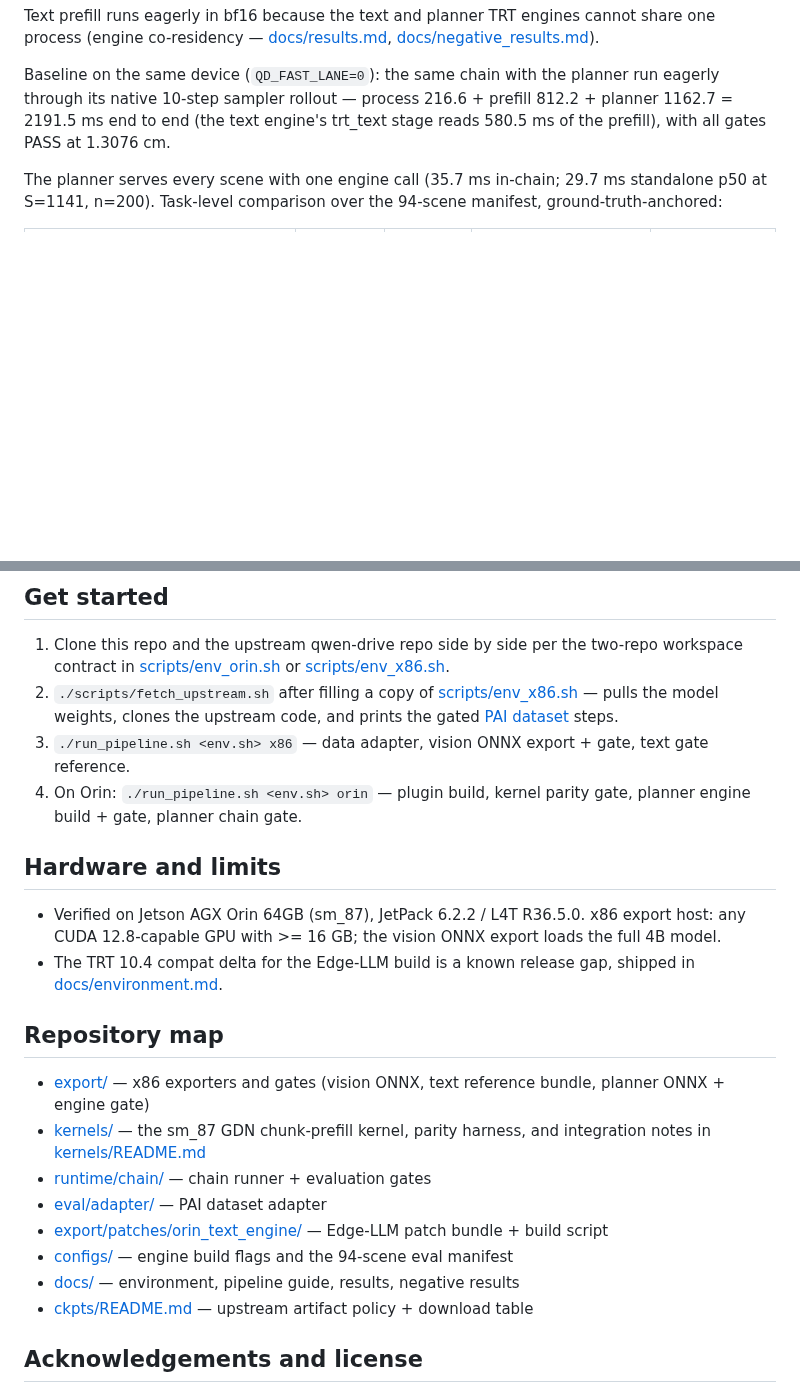
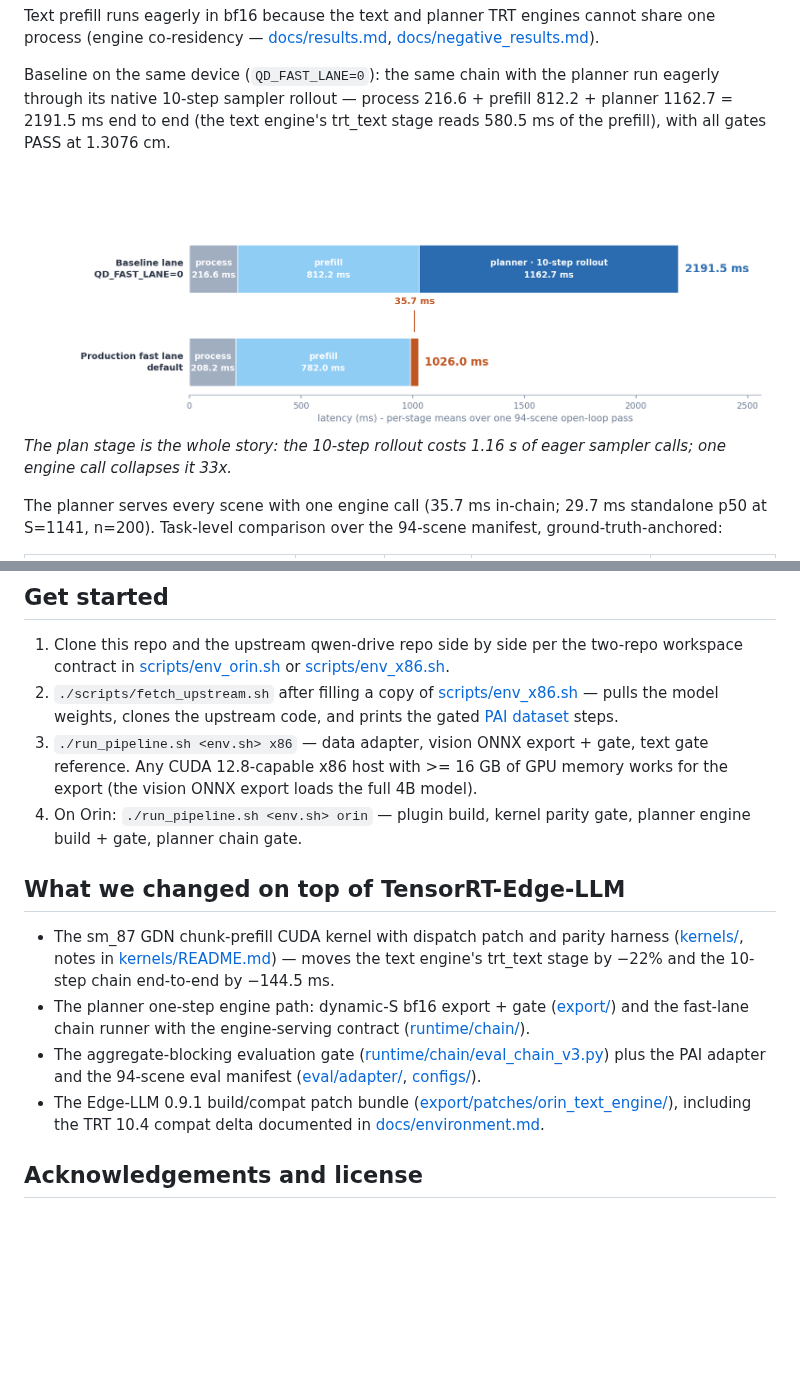
Before and after one commit to hous-lab/qwen-drive-edge-orin, a Markdown page: README.md, 2 parts joined by grey strips. Rendered like a GitHub page; pictures changed too: assets/benchmarks/latency_waterfall.png (added); blank space fills up the shorter version.

```diff
--- a/README.md
+++ b/README.md
@@ -20,6 +38,9 @@ Text prefill runs eagerly in bf16 because the text and planner TRT engines canno
 
 Baseline on the same device (`QD_FAST_LANE=0`): the same chain with the planner run eagerly through its native 10-step sampler rollout — process 216.6 + prefill 812.2 + planner 1162.7 = 2191.5 ms end to end (the text engine's trt_text stage reads 580.5 ms of the prefill), with all gates PASS at 1.3076 cm.
 
+![stage-by-stage latency waterfall of the two lanes](assets/benchmarks/latency_waterfall.png)
+*The plan stage is the whole story: the 10-step rollout costs 1.16 s of eager sampler calls; one engine call collapses it 33x.*
+
 The planner serves every scene with one engine call (35.7 ms in-chain; 29.7 ms standalone p50 at S=1141, n=200). Task-level comparison over the 94-scene manifest, ground-truth-anchored:
 
 | Arm | ADE5 (m) | FDE5 (m) | vs 10-step torch reference | Planner latency |
@@ -57,24 +90,15 @@ Production chain gate ([eval_chain_v3](runtime/chain/eval_chain_v3.py), aggregat
 
 1. Clone this repo and the upstream qwen-drive repo side by side per the two-repo workspace contract in [scripts/env_orin.sh](scripts/env_orin.sh) or [scripts/env_x86.sh](scripts/env_x86.sh).
 2. `./scripts/fetch_upstream.sh` after filling a copy of [scripts/env_x86.sh](scripts/env_x86.sh) — pulls the model weights, clones the upstream code, and prints the gated [PAI dataset](https://huggingface.co/datasets/nvidia/PhysicalAI-Autonomous-Vehicles) steps.
-3. `./run_pipeline.sh <env.sh> x86` — data adapter, vision ONNX export + gate, text gate reference.
+3. `./run_pipeline.sh <env.sh> x86` — data adapter, vision ONNX export + gate, text gate reference. Any CUDA 12.8-capable x86 host with >= 16 GB of GPU memory works for the export (the vision ONNX export loads the full 4B model).
 4. On Orin: `./run_pipeline.sh <env.sh> orin` — plugin build, kernel parity gate, planner engine build + gate, planner chain gate.
 
-## Hardware and limits
+## What we changed on top of TensorRT-Edge-LLM
 
-- Verified on Jetson AGX Orin 64GB (sm_87), JetPack 6.2.2 / L4T R36.5.0. x86 export host: any CUDA 12.8-capable GPU with >= 16 GB; the vision ONNX export loads the full 4B model.
-- The TRT 10.4 compat delta for the Edge-LLM build is a known release gap, shipped in [docs/environment.md](docs/environment.md).
-
-## Repository map
-
-- [export/](export/) — x86 exporters and gates (vision ONNX, text reference bundle, planner ONNX + engine gate)
-- [kernels/](kernels/) — the sm_87 GDN chunk-prefill kernel, parity harness, and integration notes in [kernels/README.md](kernels/README.md)
-- [runtime/chain/](runtime/chain/) — chain runner + evaluation gates
-- [eval/adapter/](eval/adapter/) — PAI dataset adapter
-- [export/patches/orin_text_engine/](export/patches/orin_text_engine/) — Edge-LLM patch bundle + build script
-- [configs/](configs/) — engine build flags and the 94-scene eval manifest
-- [docs/](docs/) — environment, pipeline guide, results, negative results
-- [ckpts/README.md](ckpts/README.md) — upstream artifact policy + download table
+- The sm_87 GDN chunk-prefill CUDA kernel with dispatch patch and parity harness ([kernels/](kernels/), notes in [kernels/README.md](kernels/README.md)) — moves the text engine's trt_text stage by −22% and the 10-step chain end-to-end by −144.5 ms.
+- The planner one-step engine path: dynamic-S bf16 export + gate ([export/](export/)) and the fast-lane chain runner with the engine-serving contract ([runtime/chain/](runtime/chain/)).
+- The aggregate-blocking evaluation gate ([runtime/chain/eval_chain_v3.py](runtime/chain/eval_chain_v3.py)) plus the PAI adapter and the 94-scene eval manifest ([eval/adapter/](eval/adapter/), [configs/](configs/)).
+- The Edge-LLM 0.9.1 build/compat patch bundle ([export/patches/orin_text_engine/](export/patches/orin_text_engine/)), including the TRT 10.4 compat delta documented in [docs/environment.md](docs/environment.md).
 
 ## Acknowledgements and license
 
```
Also changed, not shown: other parts of README.md (+32 -2 lines), assets/benchmarks/ade5_distributions.png (added), assets/benchmarks/latency_per_scene.png (added).
